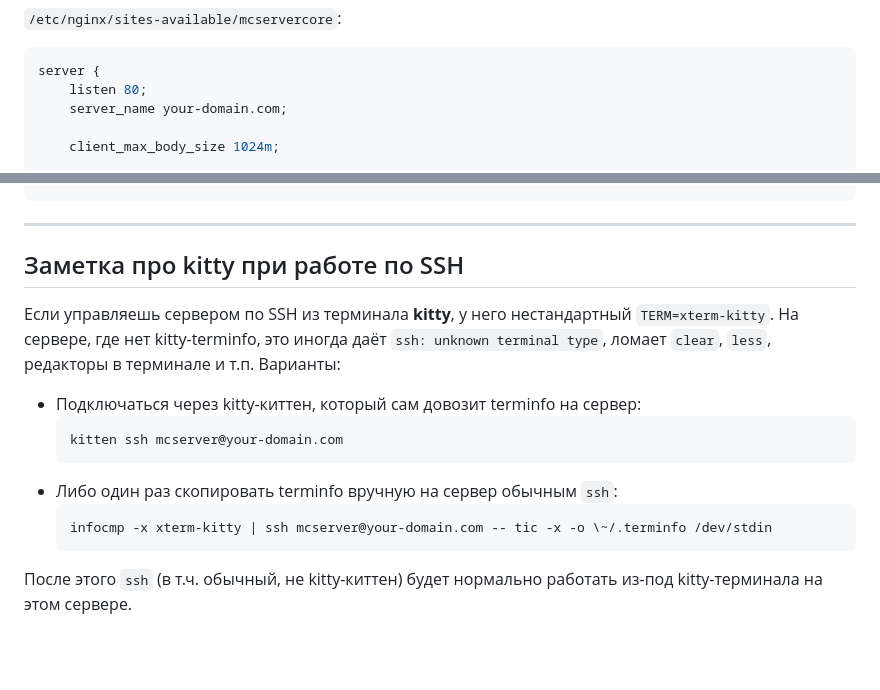
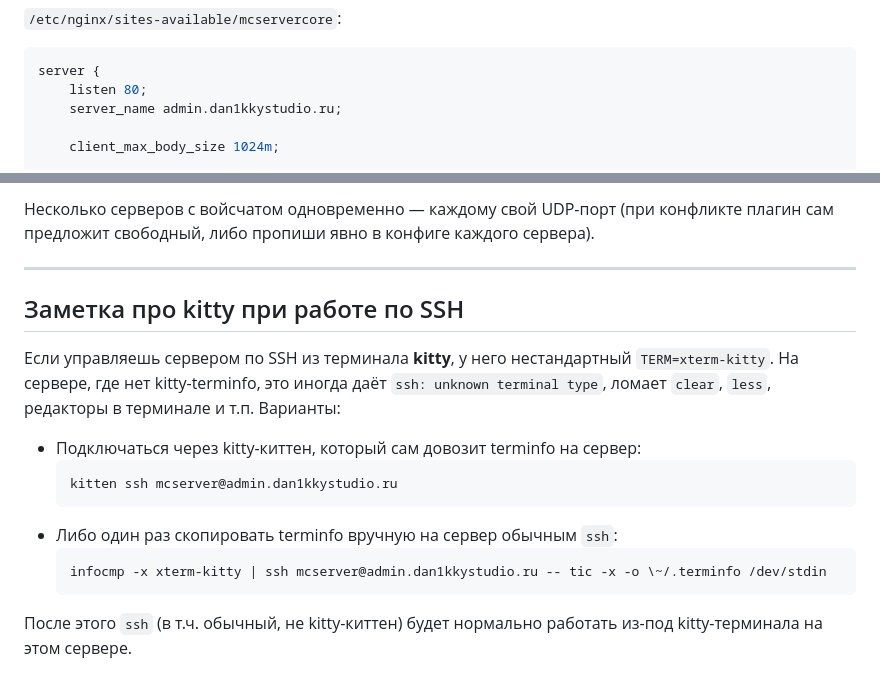
Before and after one commit to Danikky/MCServerCoreWebUI, a Markdown page: DEPLOY.md, 2 parts joined by grey strips. Drawn GitHub-style; blank space fills up the shorter version.

````diff
--- a/DEPLOY.md
+++ b/DEPLOY.md
@@ -149,7 +149,7 @@ sudo apt install -y nginx
 ```nginx
 server {
     listen 80;
-    server_name your-domain.com;
+    server_name admin.dan1kkystudio.ru;
 
     client_max_body_size 1024m;
 
@@ -215,3 +269,6 @@ sudo systemctl restart mcservercore
+Несколько серверов с войсчатом одновременно — каждому свой UDP-порт (при
+конфликте плагин сам предложит свободный, либо пропиши явно в конфиге
+каждого сервера).
 
 ---
 
@@ -224,11 +281,11 @@ sudo systemctl restart mcservercore
 
 - Подключаться через kitty-киттен, который сам довозит terminfo на сервер:
   ```bash
-  kitten ssh mcserver@your-domain.com
+  kitten ssh mcserver@admin.dan1kkystudio.ru
   ```
 - Либо один раз скопировать terminfo вручную на сервер обычным `ssh`:
   ```bash
-  infocmp -x xterm-kitty | ssh mcserver@your-domain.com -- tic -x -o \~/.terminfo /dev/stdin
+  infocmp -x xterm-kitty | ssh mcserver@admin.dan1kkystudio.ru -- tic -x -o \~/.terminfo /dev/stdin
   ```
 
 После этого `ssh` (в т.ч. обычный, не kitty-киттен) будет нормально работать
````
Also changed, not shown: other parts of DEPLOY.md (+58 -4 lines).
